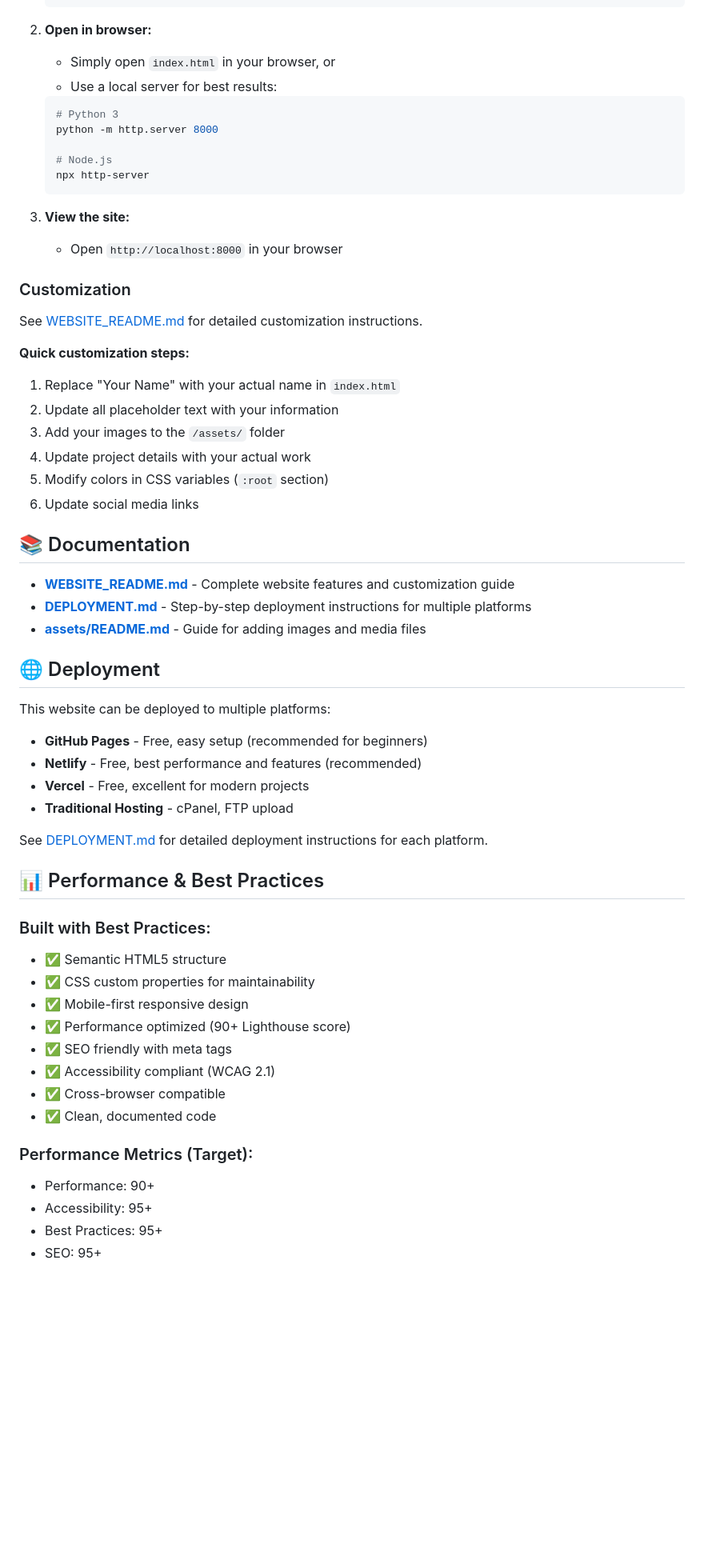
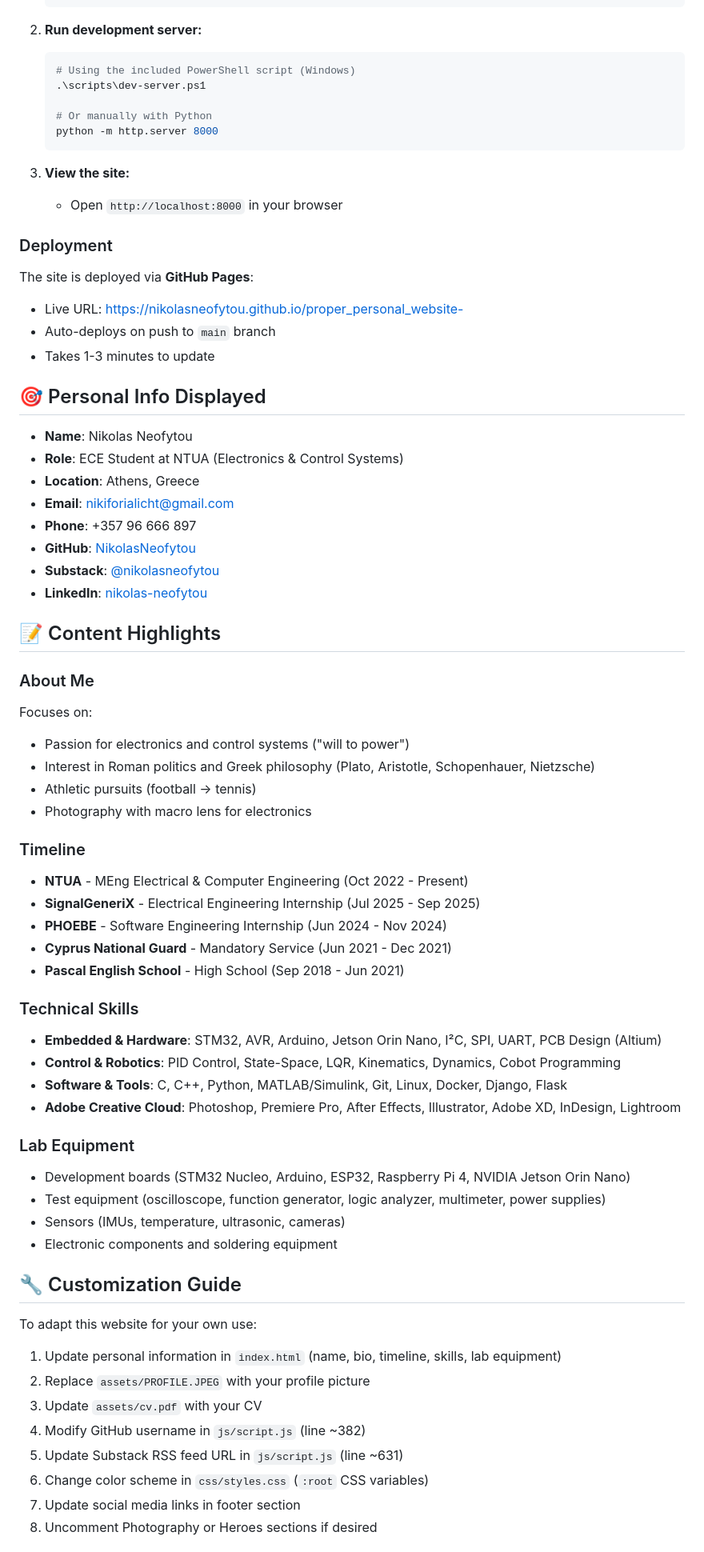
Before and after one commit to NikolasNeofytou/proper_personal_website-, a Markdown page: README.md, the part around one of its changes. Shown at 80% size. Drawn GitHub-style; blank space fills up the shorter version.

Commit message:
Update README with accurate documentation

````diff
--- a/README.md
+++ b/README.md
@@ -70,64 +69,74 @@ proper_personal_website-/
    cd proper_personal_website-
    ```
 
-2. **Open in browser:**
-   - Simply open `index.html` in your browser, or
-   - Use a local server for best results:
-   ```bash
-   # Python 3
+2. **Run development server:**
+   ```powershell
+   # Using the included PowerShell script (Windows)
+   .\scripts\dev-server.ps1
+
+   # Or manually with Python
    python -m http.server 8000
-
-   # Node.js
-   npx http-server
    ```
 
 3. **View the site:**
    - Open `http://localhost:8000` in your browser
 
-### Customization
+### Deployment
 
-See [WEBSITE_README.md](WEBSITE_README.md) for detailed customization instructions.
+The site is deployed via **GitHub Pages**:
+- Live URL: https://nikolasneofytou.github.io/proper_personal_website-
+- Auto-deploys on push to `main` branch
+- Takes 1-3 minutes to update
 
-**Quick customization steps:**
-1. Replace "Your Name" with your actual name in `index.html`
-2. Update all placeholder text with your information
-3. Add your images to the `/assets/` folder
-4. Update project details with your actual work
-5. Modify colors in CSS variables (`:root` section)
-6. Update social media links
+## 🎯 Personal Info Displayed
 
-## 📚 Documentation
+- **Name**: Nikolas Neofytou
+- **Role**: ECE Student at NTUA (Electronics & Control Systems)
+- **Location**: Athens, Greece
+- **Email**: nikiforialicht@gmail.com
+- **Phone**: +357 96 666 897
+- **GitHub**: [NikolasNeofytou](https://github.com/NikolasNeofytou)
+- **Substack**: [@nikolasneofytou](https://substack.com/@nikolasneofytou)
+- **LinkedIn**: [nikolas-neofytou](https://linkedin.com/in/nikolas-neofytou)
 
-- **[WEBSITE_README.md](WEBSITE_README.md)** - Complete website features and customization guide
-- **[DEPLOYMENT.md](DEPLOYMENT.md)** - Step-by-step deployment instructions for multiple platforms
-- **[assets/README.md](assets/README.md)** - Guide for adding images and media files
+## 📝 Content Highlights
 
-## 🌐 Deployment
+### About Me
+Focuses on:
+- Passion for electronics and control systems ("will to power")
+- Interest in Roman politics and Greek philosophy (Plato, Aristotle, Schopenhauer, Nietzsche)
+- Athletic pursuits (football → tennis)
+- Photography with macro lens for electronics
 
-This website can be deployed to multiple platforms:
+### Timeline
+- **NTUA** - MEng Electrical & Computer Engineering (Oct 2022 - Present)
+- **SignalGeneriX** - Electrical Engineering Internship (Jul 2025 - Sep 2025)
+- **PHOEBE** - Software Engineering Internship (Jun 2024 - Nov 2024)
+- **Cyprus National Guard** - Mandatory Service (Jun 2021 - Dec 2021)
+- **Pascal English School** - High School (Sep 2018 - Jun 2021)
 
-- **GitHub Pages** - Free, easy setup (recommended for beginners)
-- **Netlify** - Free, best performance and features (recommended)
-- **Vercel** - Free, excellent for modern projects
-- **Traditional Hosting** - cPanel, FTP upload
+### Technical Skills
+- **Embedded & Hardware**: STM32, AVR, Arduino, Jetson Orin Nano, I²C, SPI, UART, PCB Design (Altium)
+- **Control & Robotics**: PID Control, State-Space, LQR, Kinematics, Dynamics, Cobot Programming
+- **Software & Tools**: C, C++, Python, MATLAB/Simulink, Git, Linux, Docker, Django, Flask
+- **Adobe Creative Cloud**: Photoshop, Premiere Pro, After Effects, Illustrator, Adobe XD, InDesign, Lightroom
 
-See [DEPLOYMENT.md](DEPLOYMENT.md) for detailed deployment instructions for each platform.
+### Lab Equipment
+- Development boards (STM32 Nucleo, Arduino, ESP32, Raspberry Pi 4, NVIDIA Jetson Orin Nano)
+- Test equipment (oscilloscope, function generator, logic analyzer, multimeter, power supplies)
+- Sensors (IMUs, temperature, ultrasonic, cameras)
+- Electronic components and soldering equipment
 
-## 📊 Performance & Best Practices
+## 🔧 Customization Guide
 
-### Built with Best Practices:
-- ✅ Semantic HTML5 structure
-- ✅ CSS custom properties for maintainability
-- ✅ Mobile-first responsive design
-- ✅ Performance optimized (90+ Lighthouse score)
-- ✅ SEO friendly with meta tags
-- ✅ Accessibility compliant (WCAG 2.1)
-- ✅ Cross-browser compatible
-- ✅ Clean, documented code
+To adapt this website for your own use:
 
-### Performance Metrics (Target):
-- Performance: 90+
-- Accessibility: 95+
-- Best Practices: 95+
-- SEO: 95+
+1. Update personal information in `index.html` (name, bio, timeline, skills, lab equipment)
+2. Replace `assets/PROFILE.JPEG` with your profile picture
+3. Update `assets/cv.pdf` with your CV
+4. Modify GitHub username in `js/script.js` (line ~382)
+5. Update Substack RSS feed URL in `js/script.js` (line ~631)
+6. Change color scheme in `css/styles.css` (`:root` CSS variables)
+7. Update social media links in footer section
+8. Uncomment Photography or Heroes sections if desired
 
````
Also changed, not shown: other parts of README.md (+80 -101 lines).
